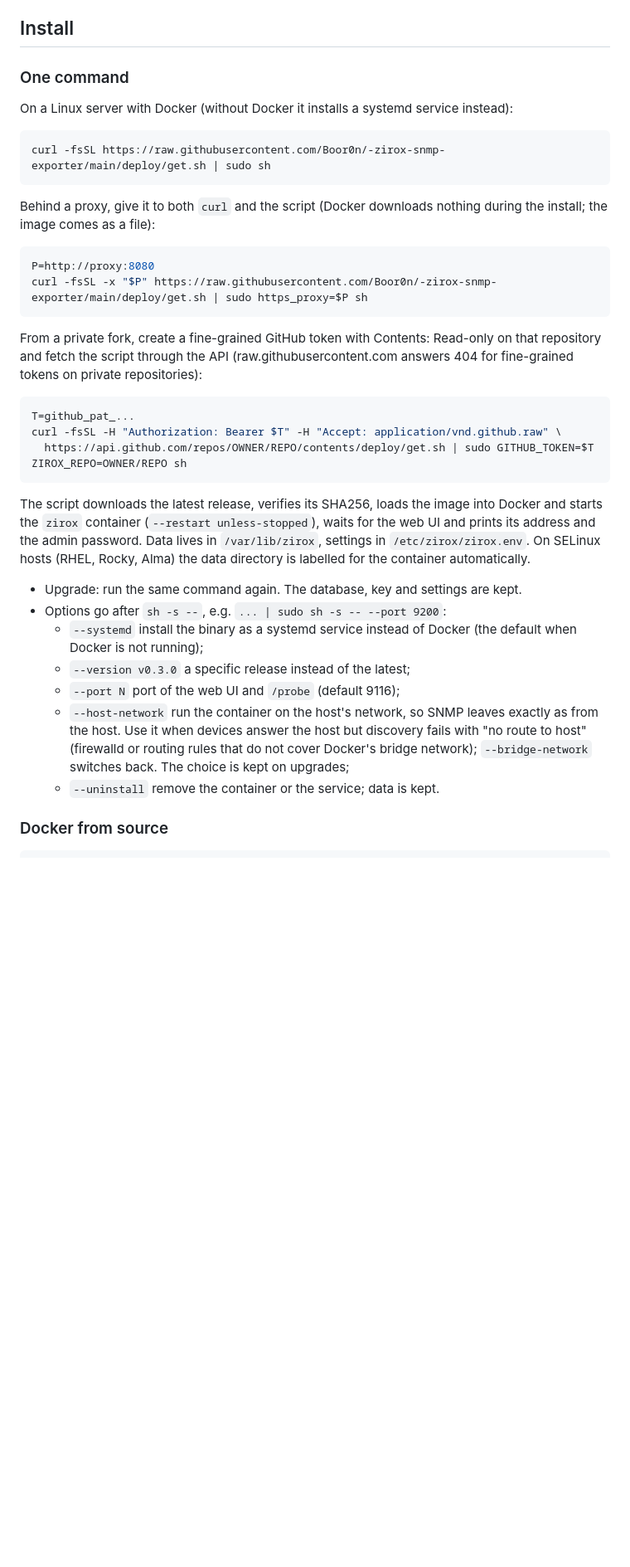
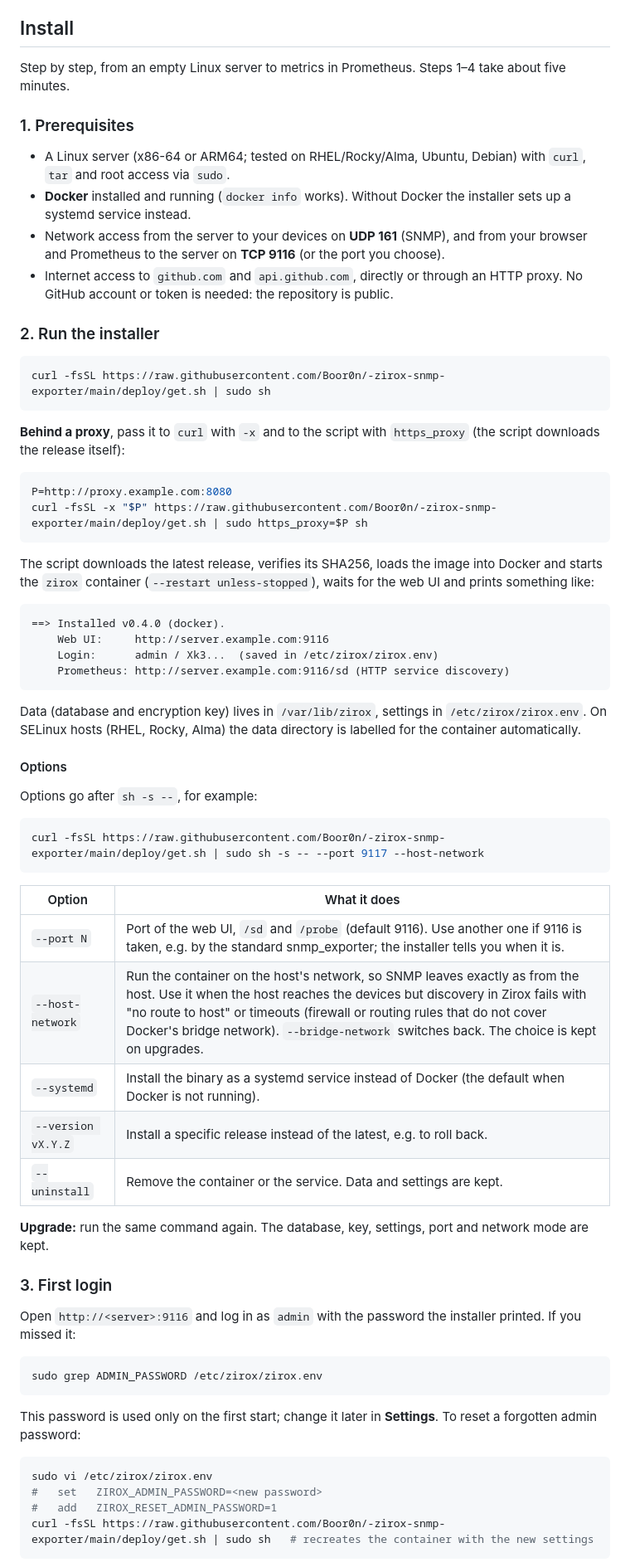
Before and after one commit to Boor0n/-zirox-snmp-exporter, a Markdown page: README.md, the part around one of its changes. Shown at 83% size. GitHub-like rendering; blank space fills up the shorter version.

Commit message:
README: step-by-step installation guide (#14)
Prerequisites, one-command install (public URL, proxy), options table,
first login and password reset, credentials, first device, Prometheus
HTTP SD, troubleshooting. Drop the private-repo token instructions.


Claude-Session: https://claude.ai/code/session_01MrajWKz1XK24QngFEYZbRr

Co-authored-by: Claude <noreply@anthropic.com>

````diff
--- a/README.md
+++ b/README.md
@@ -23,37 +25,71 @@ Changes apply immediately, without a restart. The minimum is 5 s. If a device do
 
 ## Install
 
-### One command
+Step by step, from an empty Linux server to metrics in Prometheus. Steps 1–4 take about five minutes.
 
-On a Linux server with Docker (without Docker it installs a systemd service instead):
+### 1. Prerequisites
+
+- A Linux server (x86-64 or ARM64; tested on RHEL/Rocky/Alma, Ubuntu, Debian) with `curl`, `tar` and root access via `sudo`.
+- **Docker** installed and running (`docker info` works). Without Docker the installer sets up a systemd service instead.
+- Network access from the server to your devices on **UDP 161** (SNMP), and from your browser and Prometheus to the server on **TCP 9116** (or the port you choose).
+- Internet access to `github.com` and `api.github.com`, directly or through an HTTP proxy. No GitHub account or token is needed: the repository is public.
+
+### 2. Run the installer
 
 ```bash
 curl -fsSL https://raw.githubusercontent.com/Boor0n/-zirox-snmp-exporter/main/deploy/get.sh | sudo sh
 ```
 
-Behind a proxy, give it to both `curl` and the script (Docker downloads nothing during the install; the image comes as a file):
+**Behind a proxy**, pass it to `curl` with `-x` and to the script with `https_proxy` (the script downloads the release itself):
 
 ```bash
-P=http://proxy:8080
+P=http://proxy.example.com:8080
 curl -fsSL -x "$P" https://raw.githubusercontent.com/Boor0n/-zirox-snmp-exporter/main/deploy/get.sh | sudo https_proxy=$P sh
 ```
 
-From a private fork, create a fine-grained GitHub token with Contents: Read-only on that repository and fetch the script through the API (raw.githubusercontent.com answers 404 for fine-grained tokens on private repositories):
+The script downloads the latest release, verifies its SHA256, loads the image into Docker and starts the `zirox` container (`--restart unless-stopped`), waits for the web UI and prints something like:
+
+```
+==> Installed v0.4.0 (docker).
+    Web UI:     http://server.example.com:9116
+    Login:      admin / Xk3...  (saved in /etc/zirox/zirox.env)
+    Prometheus: http://server.example.com:9116/sd (HTTP service discovery)
+```
+
+Data (database and encryption key) lives in `/var/lib/zirox`, settings in `/etc/zirox/zirox.env`. On SELinux hosts (RHEL, Rocky, Alma) the data directory is labelled for the container automatically.
+
+#### Options
+
+Options go after `sh -s --`, for example:
 
 ```bash
-T=github_pat_...
-curl -fsSL -H "Authorization: Bearer $T" -H "Accept: application/vnd.github.raw" \
-  https://api.github.com/repos/OWNER/REPO/contents/deploy/get.sh | sudo GITHUB_TOKEN=$T ZIROX_REPO=OWNER/REPO sh
+curl -fsSL https://raw.githubusercontent.com/Boor0n/-zirox-snmp-exporter/main/deploy/get.sh | sudo sh -s -- --port 9117 --host-network
 ```
 
-The script downloads the latest release, verifies its SHA256, loads the image into Docker and starts the `zirox` container (`--restart unless-stopped`), waits for the web UI and prints its address and the admin password. Data lives in `/var/lib/zirox`, settings in `/etc/zirox/zirox.env`. On SELinux hosts (RHEL, Rocky, Alma) the data directory is labelled for the container automatically.
+| Option | What it does |
+| --- | --- |
+| `--port N` | Port of the web UI, `/sd` and `/probe` (default 9116). Use another one if 9116 is taken, e.g. by the standard snmp_exporter; the installer tells you when it is. |
+| `--host-network` | Run the container on the host's network, so SNMP leaves exactly as from the host. Use it when the host reaches the devices but discovery in Zirox fails with "no route to host" or timeouts (firewall or routing rules that do not cover Docker's bridge network). `--bridge-network` switches back. The choice is kept on upgrades. |
+| `--systemd` | Install the binary as a systemd service instead of Docker (the default when Docker is not running). |
+| `--version vX.Y.Z` | Install a specific release instead of the latest, e.g. to roll back. |
+| `--uninstall` | Remove the container or the service. Data and settings are kept. |
 
-- Upgrade: run the same command again. The database, key and settings are kept.
-- Options go after `sh -s --`, e.g. `... | sudo sh -s -- --port 9200`:
-  - `--systemd` install the binary as a systemd service instead of Docker (the default when Docker is not running);
-  - `--version v0.3.0` a specific release instead of the latest;
-  - `--port N` port of the web UI and `/probe` (default 9116);
-  - `--host-network` run the container on the host's network, so SNMP leaves exactly as from the host. Use it when devices answer the host but discovery fails with "no route to host" (firewalld or routing rules that do not cover Docker's bridge network); `--bridge-network` switches back. The choice is kept on upgrades;
-  - `--uninstall` remove the container or the service; data is kept.
+**Upgrade:** run the same command again. The database, key, settings, port and network mode are kept.
 
-### Docker from source
+### 3. First login
+
+Open `http://<server>:9116` and log in as `admin` with the password the installer printed. If you missed it:
+
+```bash
+sudo grep ADMIN_PASSWORD /etc/zirox/zirox.env
+```
+
+This password is used only on the first start; change it later in **Settings**. To reset a forgotten admin password:
+
+```bash
+sudo vi /etc/zirox/zirox.env
+#   set   ZIROX_ADMIN_PASSWORD=<new password>
+#   add   ZIROX_RESET_ADMIN_PASSWORD=1
+curl -fsSL https://raw.githubusercontent.com/Boor0n/-zirox-snmp-exporter/main/deploy/get.sh | sudo sh   # recreates the container with the new settings
+```
+
````
Also changed, not shown: other parts of README.md (+49 -1 lines).
